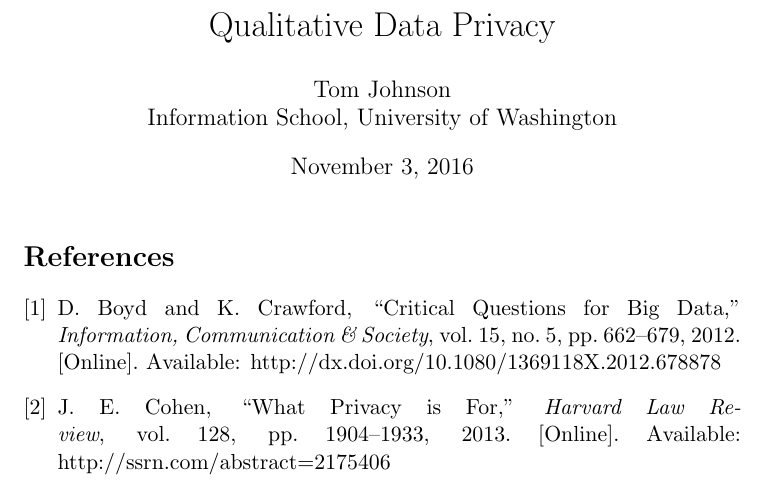
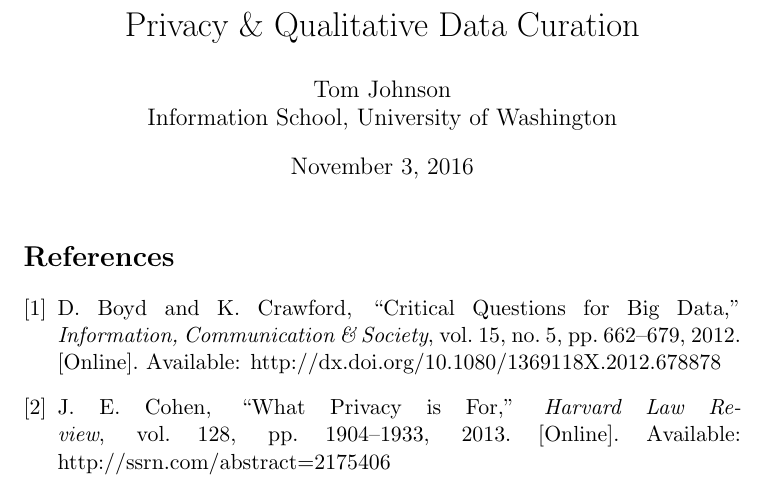
Before and after one commit to no-reply/qual_data_privacy, a LaTeX document (annot.tex): part of page 1 of 2, cut so that both start at the same text. Compiled offline with pdfLaTeX.

Commit message:
Add README; rename

```diff
--- a/annot.tex
+++ b/annot.tex
@@ -6,7 +6,7 @@
 
 \documentclass [11pt]{article}
 
-\title{Qualitative Data Privacy}
+\title{Privacy \& Qualitative Data Curation}
 \author{Tom Johnson\\Information School, University of Washington}
 
 \begin{document}
```
Also changed, not shown: README.md (added).
